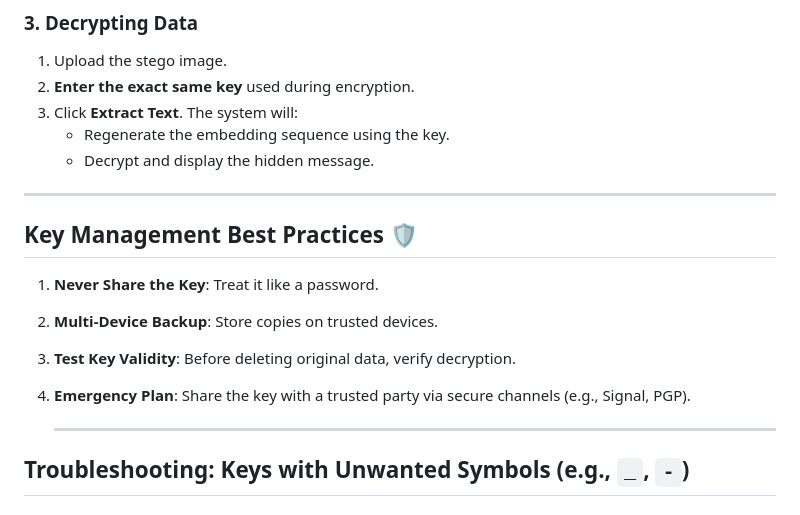
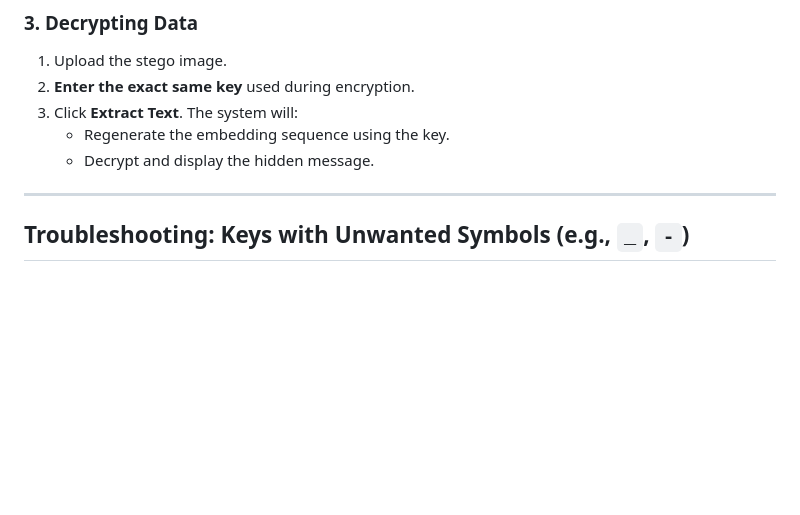
Before and after one commit to ujjcl/LSB, a Markdown page: README.md, the part around the change. GitHub-like rendering; blank space fills up the shorter version.

```diff
--- a/README.md
+++ b/README.md
@@ -119,16 +119,10 @@ Advanced image encryption system combining **LSB steganography** with **AES-256
    - Regenerate the embedding sequence using the key.
    - Decrypt and display the hidden message.
 
+
 ---
 
-## Key Management Best Practices 🛡️
-1. **Never Share the Key**: Treat it like a password.
-2. **Multi-Device Backup**: Store copies on trusted devices.
-3. **Test Key Validity**: Before deleting original data, verify decryption.
-4. **Emergency Plan**: Share the key with a trusted party via secure channels (e.g., Signal, PGP).
 
-
-   ---
 
 
 
```
